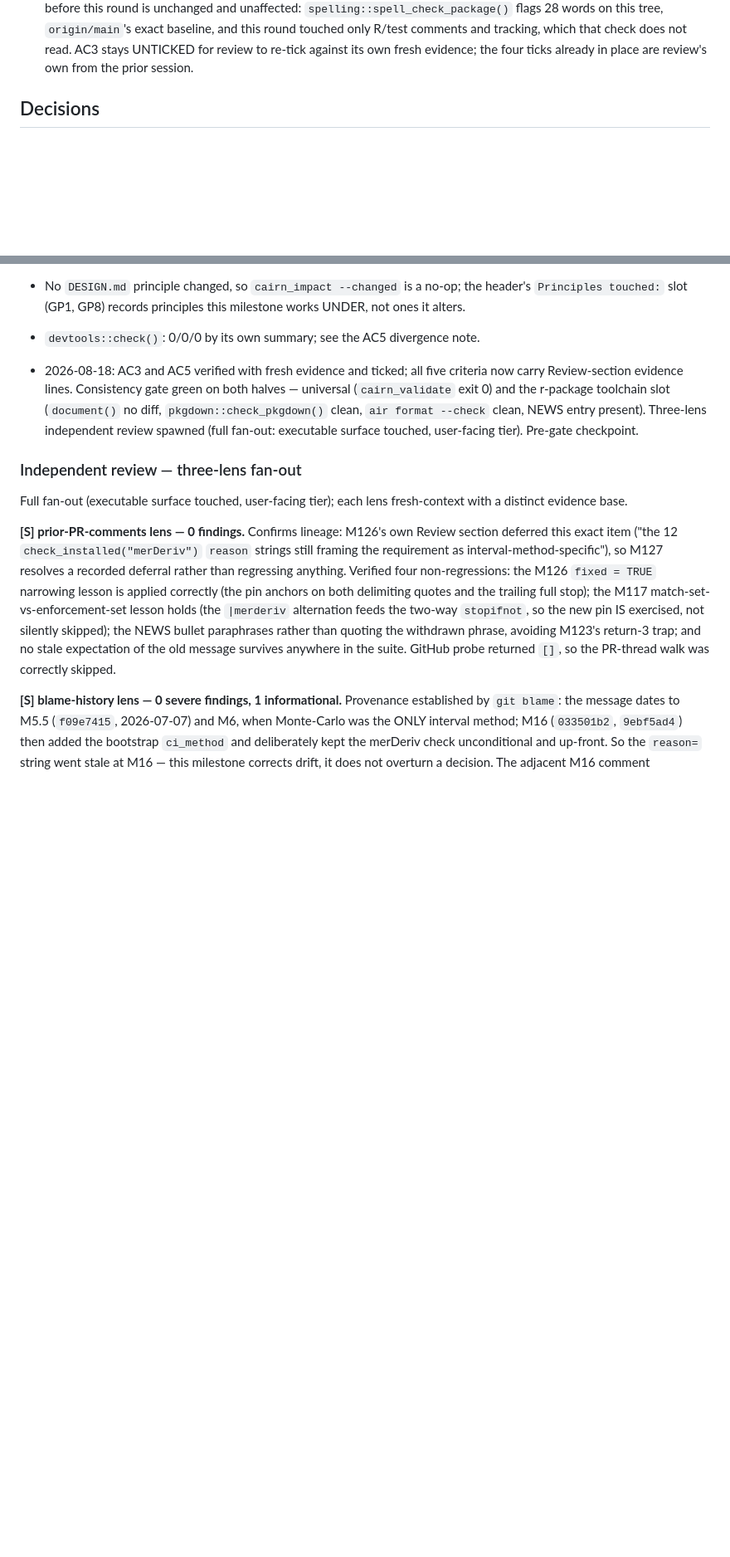
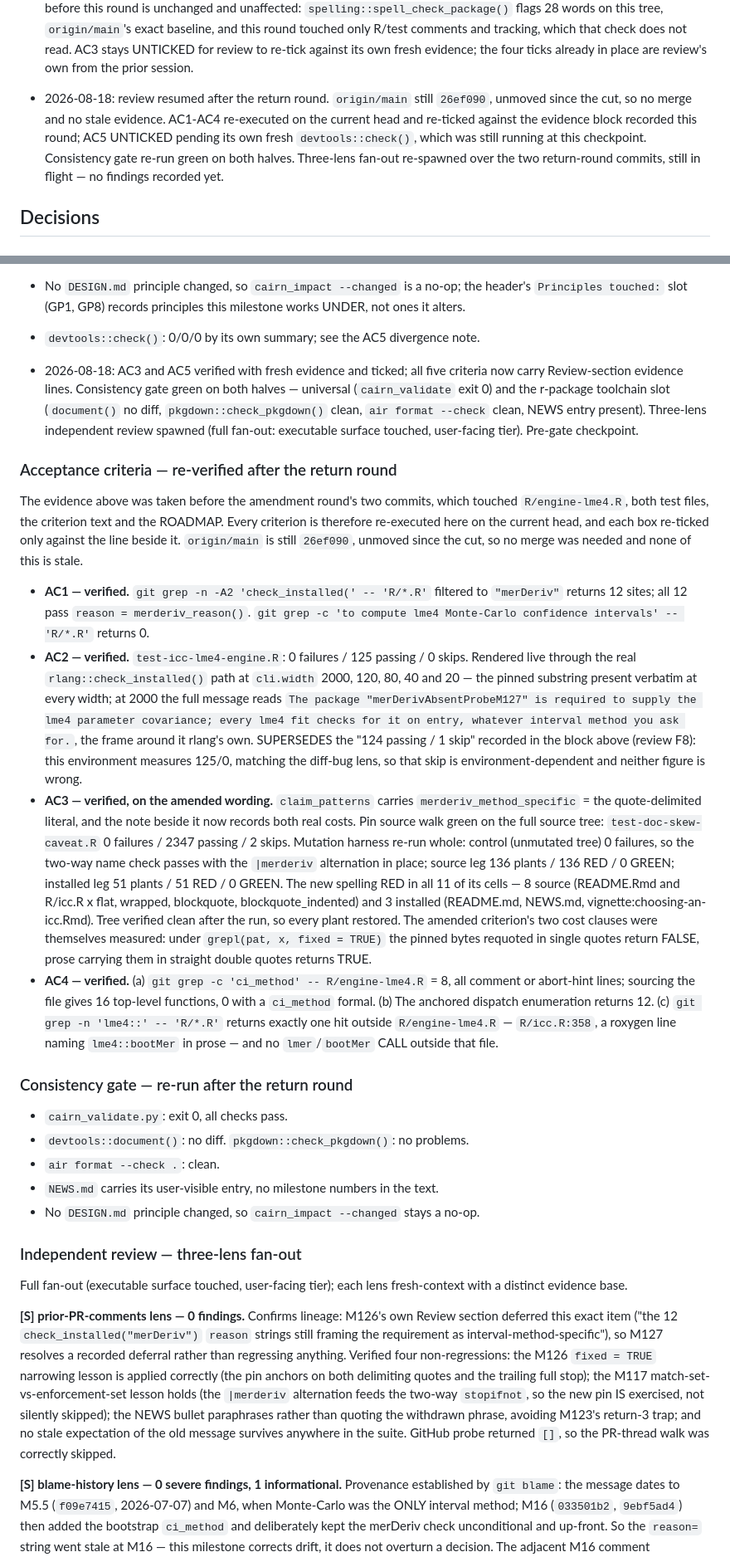
Before and after one commit to jmgirard/intraclass, a Markdown page: cairn/milestones/M127-merderiv-requirement-message.md, 2 parts joined by grey strips. Shown at 83% size. Drawn GitHub-style; blank space fills up the shorter version.

Commit message:
M127 review: AC1-AC4 re-verified after the return round
Checkpoint, not a completed review. The prior evidence predated the amendment
round's two commits, so every criterion is re-executed on the current head:
AC1 (12 sites, 0 literals), AC2 (125 passing, substring present at five
widths), AC3 (harness control green, 136/136 and 51/51 RED, the new spelling
RED in all 11 cells), AC4 (16 functions, 0 ci_method formals, 12 dispatched).
Consistency gate green: cairn_validate, document() no diff, pkgdown, air.

AC5 is unticked pending its own fresh devtools::check(), still running.
Three-lens fan-out over the return-round commits still in flight.

Co-Authored-By: Claude Opus 5 <noreply@anthropic.com>

```diff
--- a/cairn/milestones/M127-merderiv-requirement-message.md
+++ b/cairn/milestones/M127-merderiv-requirement-message.md
@@ -190,6 +190,7 @@ pin named outside `bayes|engines_omit|install_|design_never`.
 - 2026-08-18: return-round dispositions — all seven findings fixed on the branch at the user's selection. F1 (defect in the shipped diff): `R/engine-lme4.R:31` and `:187` no longer say the lme4 fits require merDeriv "for the Monte-Carlo default"; both now say the fit checks on entry whatever interval method the caller asked for. F6: the comment at `:50` and its counterpart at `test-icc-lme4-engine.R:1122` define "entry point" mechanically — the 12 dispatched `fit_lme4*()` — and name the two helpers that fit without checking as reachable only through them. F9: the two-width loop now asserts with `info = paste0("cli.width = ", w)`. F7: the ROADMAP per-class-reachability row claimed the `spellings` defect class was RETIRED; corrected in place to NARROWED, since the alternation is still a hard-coded list. F10: candidate row added for the bootstrap caller still made to install merDeriv. F8 is a Review-section record and stays review's to fix.
 
 - 2026-08-18: return round complete; status -> review. Verify slot green on the amended tree: `NOT_CRAN=true CI=true devtools::test()` 0 failures / 8250 passing / 25 skips / 2 warnings, `devtools::check()` summary 0 errors / 0 warnings / 0 notes, `air format --check .` clean, `cairn_validate` all checks pass. The AC5 divergence recorded before this round is unchanged and unaffected: `spelling::spell_check_package()` flags 28 words on this tree, `origin/main`'s exact baseline, and this round touched only R/test comments and tracking, which that check does not read. AC3 stays UNTICKED for review to re-tick against its own fresh evidence; the four ticks already in place are review's own from the prior session.
+- 2026-08-18: review resumed after the return round. `origin/main` still `26ef090`, unmoved since the cut, so no merge and no stale evidence. AC1-AC4 re-executed on the current head and re-ticked against the evidence block recorded this round; AC5 UNTICKED pending its own fresh `devtools::check()`, which was still running at this checkpoint. Consistency gate re-run green on both halves. Three-lens fan-out re-spawned over the two return-round commits, still in flight — no findings recorded yet.
 
 ## Decisions
 
@@ -256,6 +257,57 @@ re-ticked below only against the evidence line beside it.
 
 
 - 2026-08-18: AC3 and AC5 verified with fresh evidence and ticked; all five criteria now carry Review-section evidence lines. Consistency gate green on both halves — universal (`cairn_validate` exit 0) and the r-package toolchain slot (`document()` no diff, `pkgdown::check_pkgdown()` clean, `air format --check` clean, NEWS entry present). Three-lens independent review spawned (full fan-out: executable surface touched, user-facing tier). Pre-gate checkpoint.
+
+### Acceptance criteria — re-verified after the return round
+
+The evidence above was taken before the amendment round's two commits, which
+touched `R/engine-lme4.R`, both test files, the criterion text and the ROADMAP.
+Every criterion is therefore re-executed here on the current head, and each box
+re-ticked only against the line beside it. `origin/main` is still `26ef090`,
+unmoved since the cut, so no merge was needed and none of this is stale.
+
+- **AC1 — verified.** `git grep -n -A2 'check_installed(' -- 'R/*.R'` filtered
+  to `"merDeriv"` returns 12 sites; all 12 pass `reason = merderiv_reason()`.
+  `git grep -c 'to compute lme4 Monte-Carlo confidence intervals' -- 'R/*.R'`
+  returns 0.
+- **AC2 — verified.** `test-icc-lme4-engine.R`: 0 failures / 125 passing /
+  0 skips. Rendered live through the real `rlang::check_installed()` path at
+  `cli.width` 2000, 120, 80, 40 and 20 — the pinned substring present verbatim
+  at every width; at 2000 the full message reads `The package
+  "merDerivAbsentProbeM127" is required to supply the lme4 parameter
+  covariance; every lme4 fit checks for it on entry, whatever interval method
+  you ask for.`, the frame around it rlang's own.
+  SUPERSEDES the "124 passing / 1 skip" recorded in the block above (review
+  F8): this environment measures 125/0, matching the diff-bug lens, so that
+  skip is environment-dependent and neither figure is wrong.
+- **AC3 — verified, on the amended wording.** `claim_patterns` carries
+  `merderiv_method_specific` = the quote-delimited literal, and the note beside
+  it now records both real costs. Pin source walk green on the full source
+  tree: `test-doc-skew-caveat.R` 0 failures / 2347 passing / 2 skips.
+  Mutation harness re-run whole: control (unmutated tree) 0 failures, so the
+  two-way name check passes with the `|merderiv` alternation in place; source
+  leg 136 plants / 136 RED / 0 GREEN; installed leg 51 plants / 51 RED /
+  0 GREEN. The new spelling RED in all 11 of its cells — 8 source (README.Rmd
+  and R/icc.R x flat, wrapped, blockquote, blockquote_indented) and 3 installed
+  (README.md, NEWS.md, vignette:choosing-an-icc.Rmd). Tree verified clean after
+  the run, so every plant restored. The amended criterion's two cost clauses
+  were themselves measured: under `grepl(pat, x, fixed = TRUE)` the pinned
+  bytes requoted in single quotes return FALSE, prose carrying them in straight
+  double quotes returns TRUE.
+- **AC4 — verified.** (a) `git grep -c 'ci_method' -- R/engine-lme4.R` = 8, all
+  comment or abort-hint lines; sourcing the file gives 16 top-level functions,
+  0 with a `ci_method` formal. (b) The anchored dispatch enumeration returns
+  12. (c) `git grep -n 'lme4::' -- 'R/*.R'` returns exactly one hit outside
+  `R/engine-lme4.R` — `R/icc.R:358`, a roxygen line naming `lme4::bootMer` in
+  prose — and no `lmer`/`bootMer` CALL outside that file.
+
+### Consistency gate — re-run after the return round
+
+- `cairn_validate.py`: exit 0, all checks pass.
+- `devtools::document()`: no diff. `pkgdown::check_pkgdown()`: no problems.
+- `air format --check .`: clean.
+- `NEWS.md` carries its user-visible entry, no milestone numbers in the text.
+- No `DESIGN.md` principle changed, so `cairn_impact --changed` stays a no-op.
 
 ### Independent review — three-lens fan-out
 
```
Also changed, not shown: other parts of cairn/milestones/M127-merderiv-requirement-message.md (+2 -2 lines).
